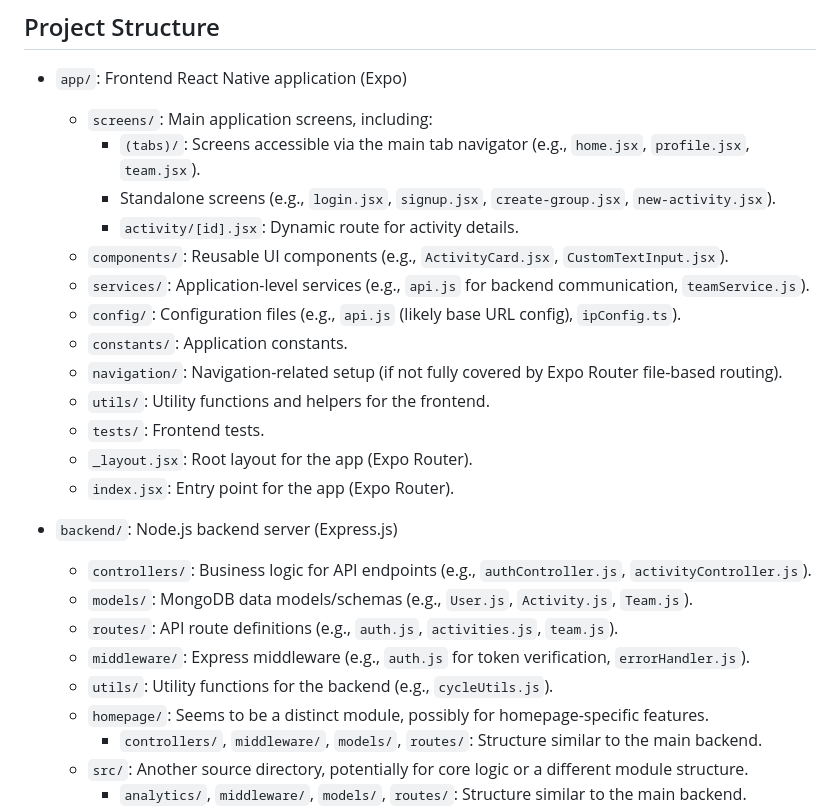
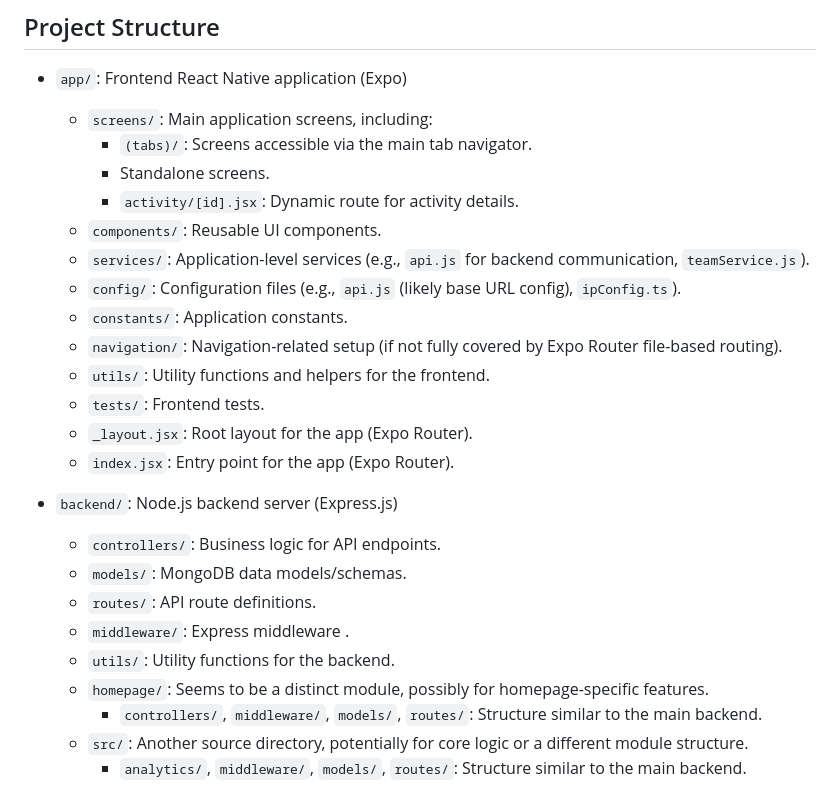
Before and after one commit to lingering126/Slugger_App_Group6, a Markdown page: README.md, the part around the change. GitHub-like rendering.

```diff
--- a/README.md
+++ b/README.md
@@ -29,10 +29,10 @@ Unlike the current WhatsApp-based system, Slugger offers a structured, visually
 
 - `app/`: Frontend React Native application (Expo)
   - `screens/`: Main application screens, including:
-    - `(tabs)/`: Screens accessible via the main tab navigator (e.g., `home.jsx`, `profile.jsx`, `team.jsx`).
-    - Standalone screens (e.g., `login.jsx`, `signup.jsx`, `create-group.jsx`, `new-activity.jsx`).
+    - `(tabs)/`: Screens accessible via the main tab navigator.
+    - Standalone screens.
     - `activity/[id].jsx`: Dynamic route for activity details.
-  - `components/`: Reusable UI components (e.g., `ActivityCard.jsx`, `CustomTextInput.jsx`).
+  - `components/`: Reusable UI components.
   - `services/`: Application-level services (e.g., `api.js` for backend communication, `teamService.js`).
   - `config/`: Configuration files (e.g., `api.js` (likely base URL config), `ipConfig.ts`).
   - `constants/`: Application constants.
@@ -43,11 +43,11 @@ Unlike the current WhatsApp-based system, Slugger offers a structured, visually
   - `index.jsx`: Entry point for the app (Expo Router).
 
 - `backend/`: Node.js backend server (Express.js)
-  - `controllers/`: Business logic for API endpoints (e.g., `authController.js`, `activityController.js`).
-  - `models/`: MongoDB data models/schemas (e.g., `User.js`, `Activity.js`, `Team.js`).
-  - `routes/`: API route definitions (e.g., `auth.js`, `activities.js`, `team.js`).
-  - `middleware/`: Express middleware (e.g., `auth.js` for token verification, `errorHandler.js`).
-  - `utils/`: Utility functions for the backend (e.g., `cycleUtils.js`).
+  - `controllers/`: Business logic for API endpoints.
+  - `models/`: MongoDB data models/schemas.
+  - `routes/`: API route definitions.
+  - `middleware/`: Express middleware .
+  - `utils/`: Utility functions for the backend.
   - `homepage/`: Seems to be a distinct module, possibly for homepage-specific features.
     - `controllers/`, `middleware/`, `models/`, `routes/`: Structure similar to the main backend.
   - `src/`: Another source directory, potentially for core logic or a different module structure.
```
